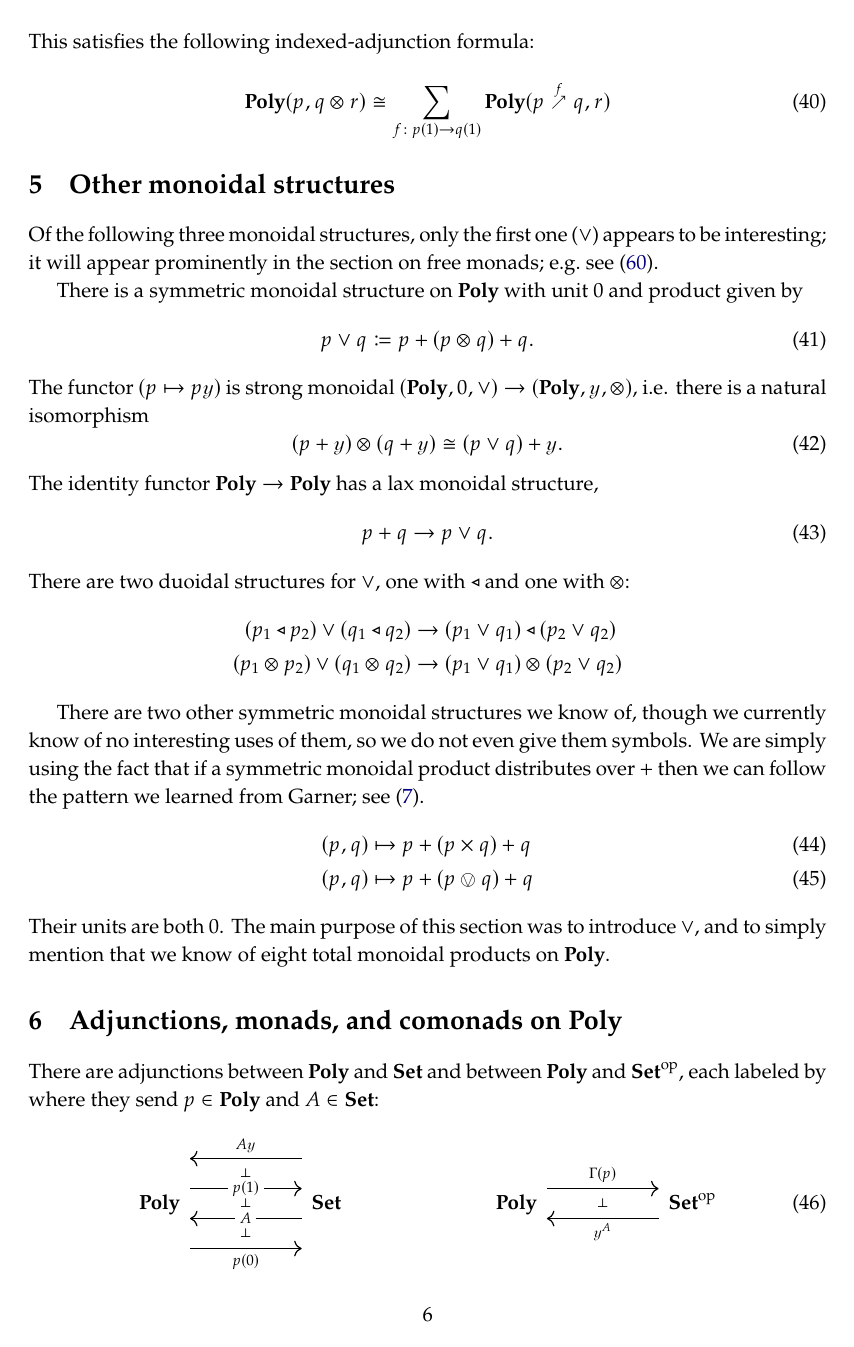
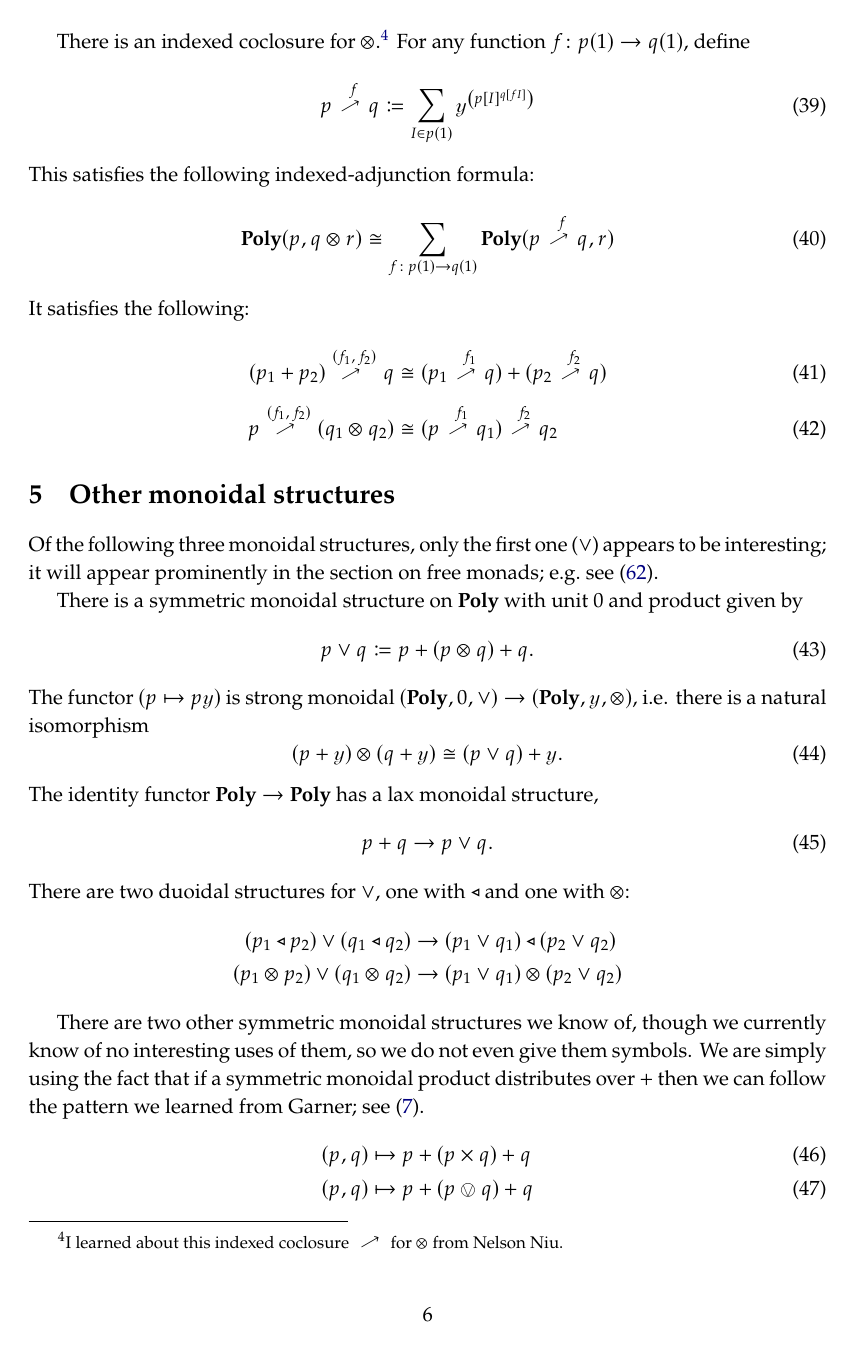
Before and after one commit to dspivak/poly-structures, a LaTeX book (poly-structures.tex): page 6 of 8 before the commit and page 6 of 9 after it. Compiled offline with pdfLaTeX.

Commit message:
improve hyper

```diff
--- a/poly-structures.tex
+++ b/poly-structures.tex
@@ -332,10 +332,10 @@ replacement=\&]{}\ar[r,tick, "{#1}"]\&{}\end{tikzcd}}
 \newcommand{\cocl}[1]{\overset{#1}{\frown}}
 
 \newcommand{\hyper}[1]{
-	\begin{tikzpicture}[y=.5cm, font=\tiny, baseline=(base)]
-		\node (ar) {$\nearrow$};
+	\begin{tikzpicture}[y=.5cm, font=\scriptsize, baseline=(base)]
+		\node[rotate=-15] (ar) {$\nearrow$};
 		\coordinate[below=3pt] (base) at (ar);
-		\node[above=-8pt of ar] (f) {$#1$};
+		\node[above=-7pt of ar] (f) {$#1$};
 	\end{tikzpicture}
 }
 
@@ -587,6 +587,11 @@ This satisfies the following indexed-adjunction formula:
 \begin{equation}
 	\poly(p,q\otimes r)\cong\sum_{f\colon p(1)\to q(1)}\poly(p\hyper{f}q,r)
 \end{equation}
+It satisfies the following:
+\begin{align}
+	(p_1+p_2)\hyper{(f_1,f_2)}q&\cong(p_1\hyper{f_1}q)+(p_2\hyper{f_2}q)\\
+	p\hyper{(f_1,f_2)}(q_1\otimes q_2)&\cong (p\hyper{f_1}q_1)\hyper{f_2}q_2
+\end{align}
 
 %-------- Chapter --------%
 \chapter{Other monoidal structures}
```
